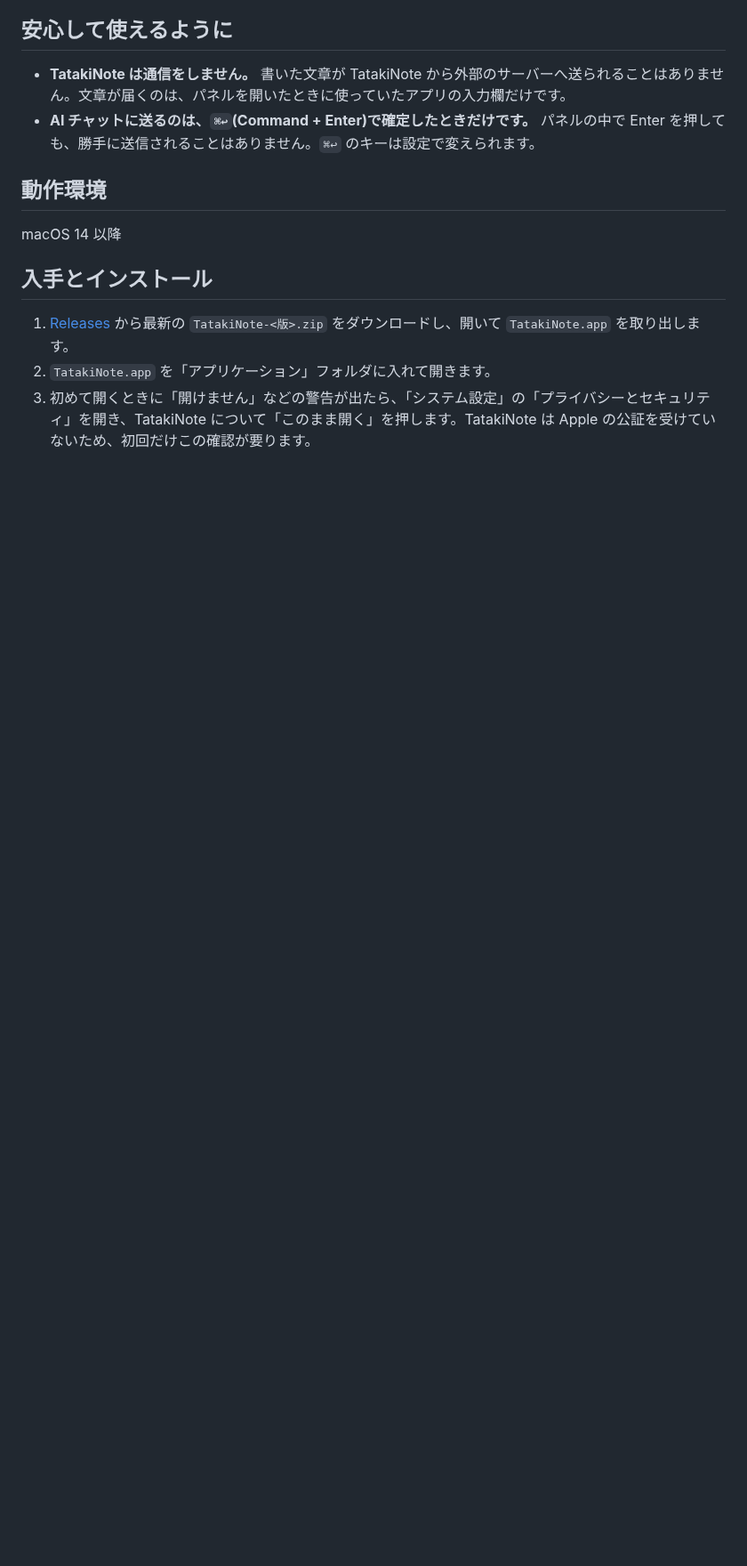
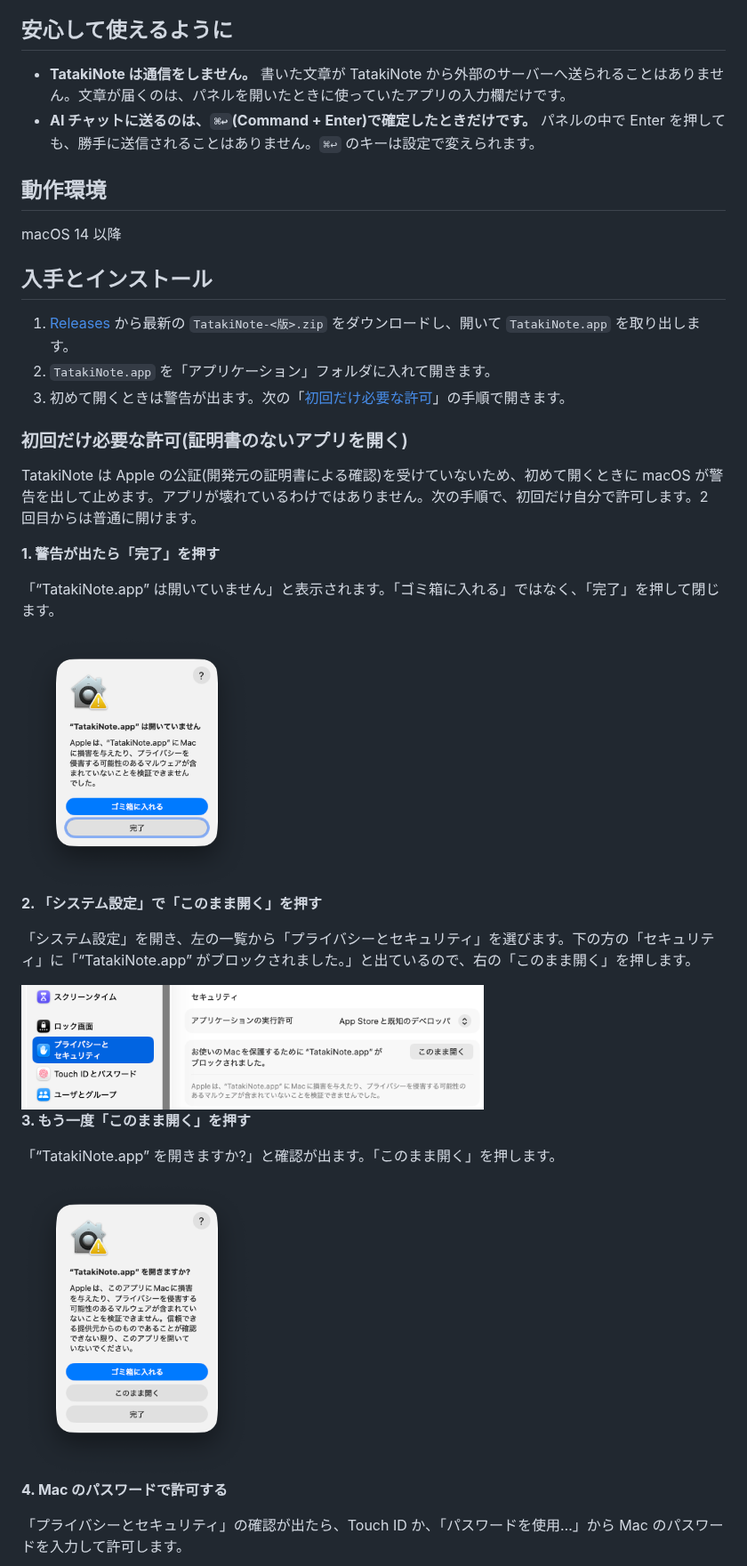
Before and after one commit to tk-niway/tataki-note, a Markdown page: README.md, the part around one of its changes. Shown at 89% size. GitHub-like rendering; pictures changed too: docs/tataki-note-install-photos/tataki-note-install-1.png (added), docs/tataki-note-install-photos/tataki-note-install-3.png (added), docs/tataki-note-install-photos/tataki-note-install-4.png (added); blank space fills up the shorter version.

Commit message:
README.mdの内容を更新し、インストール手順に画像を追加

```diff
--- a/README.md
+++ b/README.md
@@ -47,4 +48,31 @@ macOS 14 以降
 
 1. [Releases](../../releases) から最新の `TatakiNote-<版>.zip` をダウンロードし、開いて `TatakiNote.app` を取り出します。
 2. `TatakiNote.app` を「アプリケーション」フォルダに入れて開きます。
-3. 初めて開くときに「開けません」などの警告が出たら、「システム設定」の「プライバシーとセキュリティ」を開き、TatakiNote について「このまま開く」を押します。TatakiNote は Apple の公証を受けていないため、初回だけこの確認が要ります。
+3. 初めて開くときは警告が出ます。次の「[初回だけ必要な許可](#初回だけ必要な許可証明書のないアプリを開く)」の手順で開きます。
+
+### 初回だけ必要な許可(証明書のないアプリを開く)
+
+TatakiNote は Apple の公証(開発元の証明書による確認)を受けていないため、初めて開くときに macOS が警告を出して止めます。アプリが壊れているわけではありません。次の手順で、初回だけ自分で許可します。2 回目からは普通に開けます。
+
+**1. 警告が出たら「完了」を押す**
+
+「“TatakiNote.app” は開いていません」と表示されます。「ゴミ箱に入れる」ではなく、「完了」を押して閉じます。
+
+<img src="docs/tataki-note-install-photos/tataki-note-install-1.png" width="260" alt="「“TatakiNote.app” は開いていません」の警告。「完了」を押す">
+
+**2. 「システム設定」で「このまま開く」を押す**
+
+「システム設定」を開き、左の一覧から「プライバシーとセキュリティ」を選びます。下の方の「セキュリティ」に「“TatakiNote.app” がブロックされました。」と出ているので、右の「このまま開く」を押します。
+
+<img src="docs/tataki-note-install-photos/tataki-note-install-3.png" width="520" alt="システム設定の「プライバシーとセキュリティ」。セキュリティの欄の「このまま開く」を押す">
+
+**3. もう一度「このまま開く」を押す**
+
+「“TatakiNote.app” を開きますか?」と確認が出ます。「このまま開く」を押します。
+
+<img src="docs/tataki-note-install-photos/tataki-note-install-4.png" width="260" alt="「“TatakiNote.app” を開きますか?」の確認。「このまま開く」を押す">
+
+**4. Mac のパスワードで許可する**
+
+「プライバシーとセキュリティ」の確認が出たら、Touch ID か、「パスワードを使用…」から Mac のパスワードを入力して許可します。
+
```
Also changed, not shown: other parts of README.md (+11 -5 lines), docs/tataki-note-install-photos/tataki-note-install-5.png (added).
